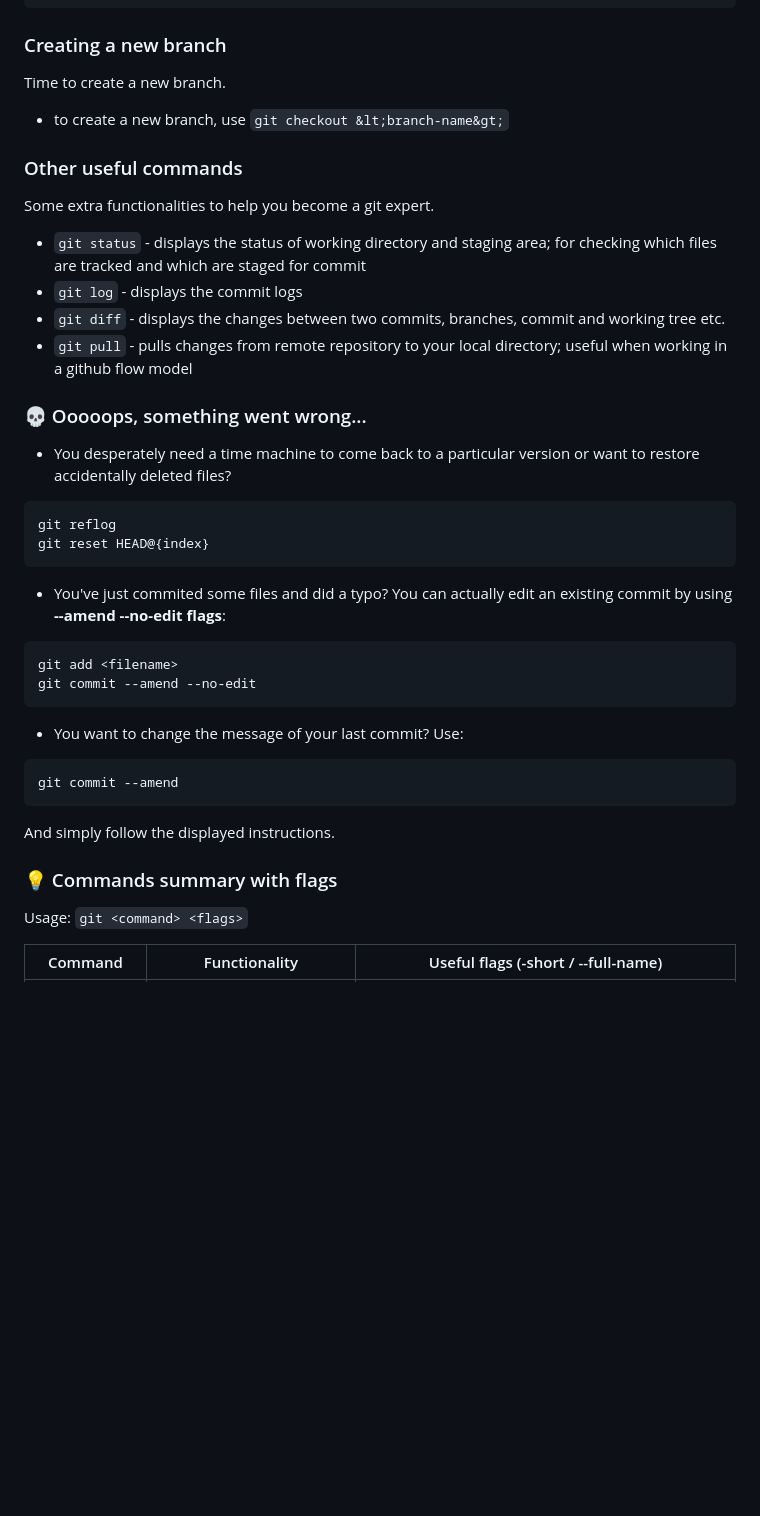
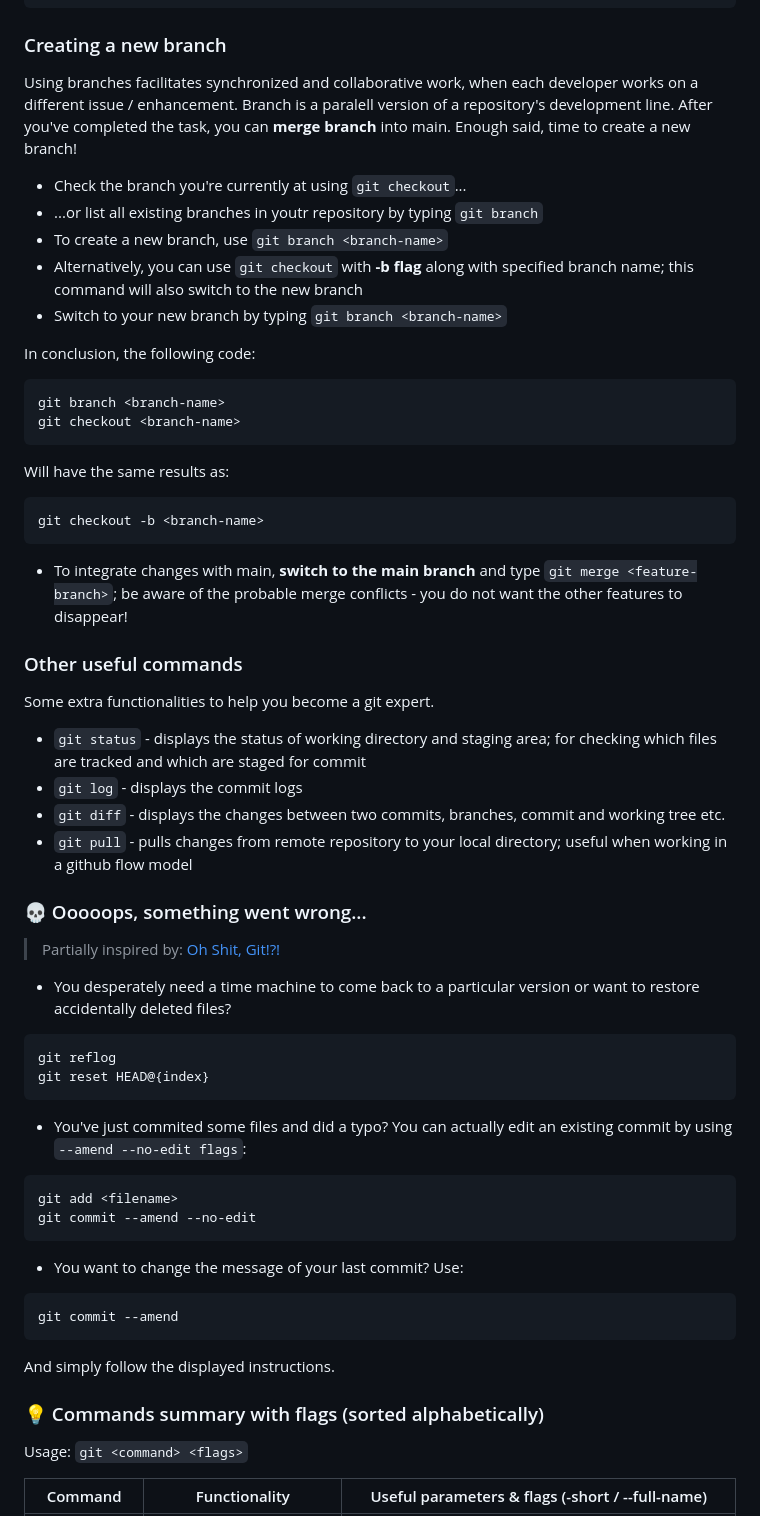
Before and after one commit to lenafiedor/at4br, a Markdown page: exercises/ex-4/README.md, the part around one of its changes. Rendered like a GitHub page; blank space fills up the shorter version.

Commit message:
readme - completed

````diff
--- a/exercises/ex-4/README.md
+++ b/exercises/ex-4/README.md
@@ -51,8 +48,25 @@ git push
 ```
 
 ### Creating a new branch
-Time to create a new branch.
-- to create a new branch, use `git checkout &lt;branch-name&gt;`
+Using branches facilitates synchronized and collaborative work, when each developer works on a different issue / enhancement. Branch is a paralell version of a repository's development line. After you've completed the task, you can **merge branch** into main. Enough said, time to create a new branch!
+- Check the branch you're currently at using `git checkout`...
+- ...or list all existing branches in youtr repository by typing `git branch`
+- To create a new branch, use `git branch <branch-name>`
+- Alternatively, you can use `git checkout` with **-b flag** along with specified branch name; this command will also switch to the new branch
+- Switch to your new branch by typing `git branch <branch-name>`
+
+In conclusion, the following code:
+```
+git branch <branch-name>
+git checkout <branch-name>
+```
+Will have the same results as:
+```
+git checkout -b <branch-name>
+```
+
+- To integrate changes with main, **switch to the main branch** and type `git merge <feature-branch>`; be aware of the probable merge conflicts - you do not want the other features to disappear!
+
 
 ### Other useful commands
 Some extra functionalities to help you become a git expert.
@@ -62,30 +76,29 @@ Some extra functionalities to help you become a git expert.
 - `git pull` - pulls changes from remote repository to your local directory; useful when working in a github flow model
 
 ### :skull: Ooooops, something went wrong...
+> Partially inspired by: [Oh Shit, Git!?!](https://ohshitgit.com)
 - You desperately need a time machine to come back to a particular version or want to restore accidentally deleted files?
-
 ```
 git reflog
 git reset HEAD@{index}
 ```
-- You've just commited some files and did a typo? You can actually edit an existing commit by using **--amend --no-edit flags**:
 
+- You've just commited some files and did a typo? You can actually edit an existing commit by using `--amend --no-edit flags`:
 ```
 git add <filename>
 git commit --amend --no-edit
 ```
 
 - You want to change the message of your last commit? Use:
-
 ```
 git commit --amend
 ```
 
 And simply follow the displayed instructions.
 
-### :bulb: Commands summary with flags
+### :bulb: Commands summary with flags (sorted alphabetically)
 
 Usage: `git <command> <flags>`
 
-| Command | Functionality | Useful flags (-short / --full-name) |
+| Command | Functionality | Useful parameters & flags (-short / --full-name) |
 | ------- | ------------- | ----- |
````
Also changed, not shown: other parts of exercises/ex-4/README.md (+18 -14 lines).
